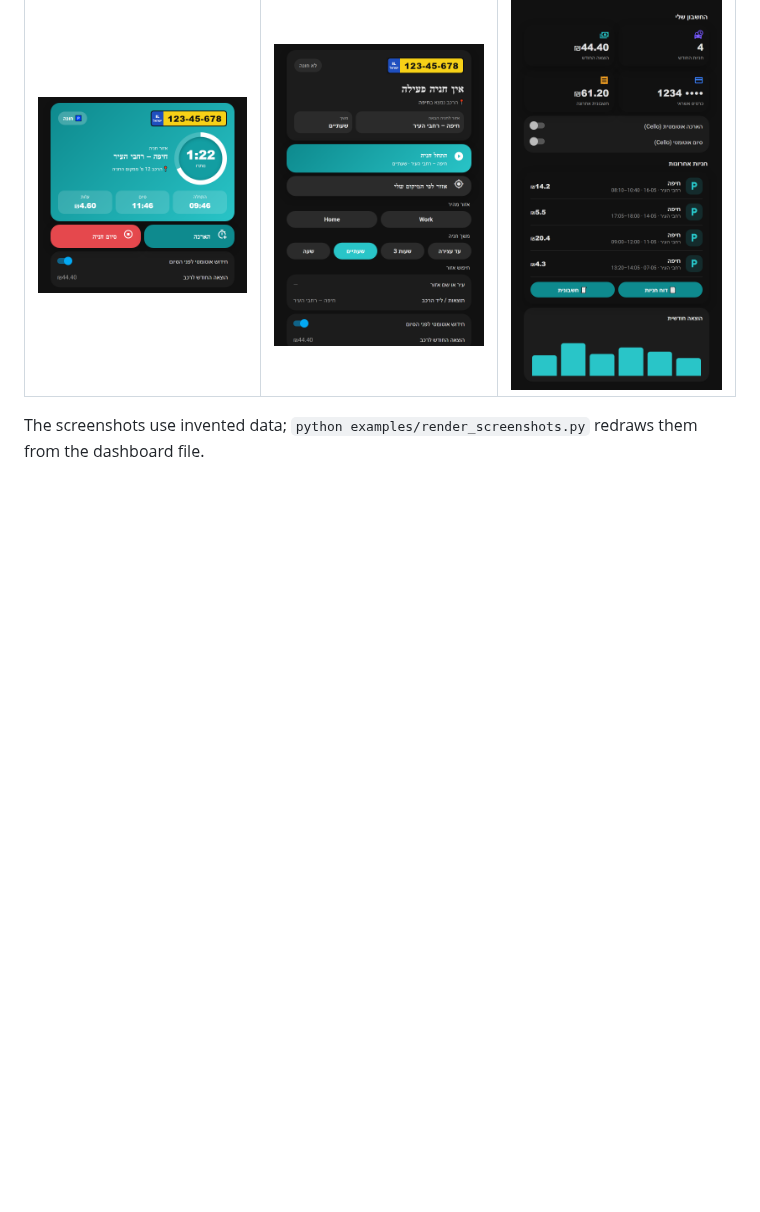
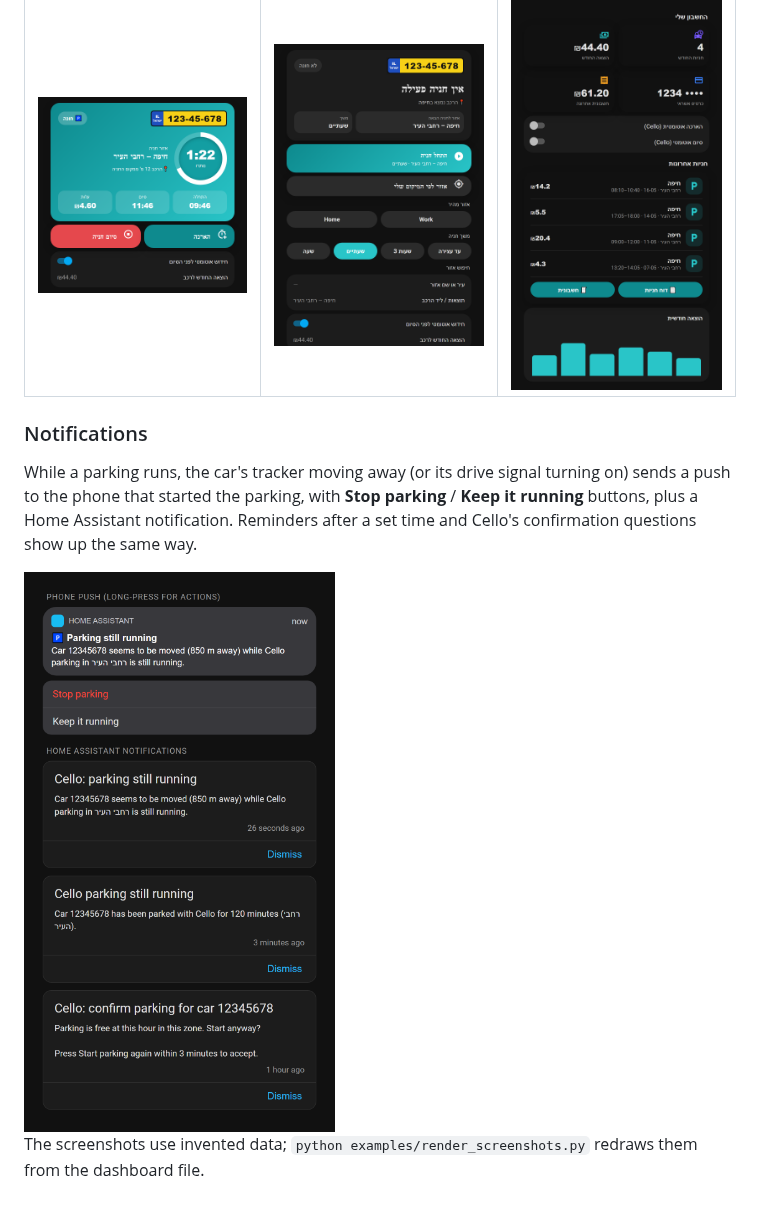
Before and after one commit to niruse/Cello-Parking, a Markdown page: README.md, the part around the change. GitHub-like rendering; pictures changed too: examples/images/notifications.png (added); blank space fills up the shorter version.

Commit message:
Sample notifications screenshot
Co-Authored-By: Claude Opus 5.5 <noreply@anthropic.com>

```diff
--- a/README.md
+++ b/README.md
@@ -39,4 +39,11 @@ Paste it into a new dashboard's raw configuration editor, then replace `12345678
 | --- | --- | --- |
 | <img src="examples/images/dashboard-parked.png" width="260"> | <img src="examples/images/dashboard-not-parked.png" width="260"> | <img src="examples/images/dashboard-account.png" width="260"> |
 
+### Notifications
+While a parking runs, the car's tracker moving away (or its drive signal turning on) sends a push to the phone
+that started the parking, with **Stop parking** / **Keep it running** buttons, plus a Home Assistant notification.
+Reminders after a set time and Cello's confirmation questions show up the same way.
+
+<img src="examples/images/notifications.png" width="320">
+
 The screenshots use invented data; `python examples/render_screenshots.py` redraws them from the dashboard file.
```
Also changed, not shown: 1 other file.
